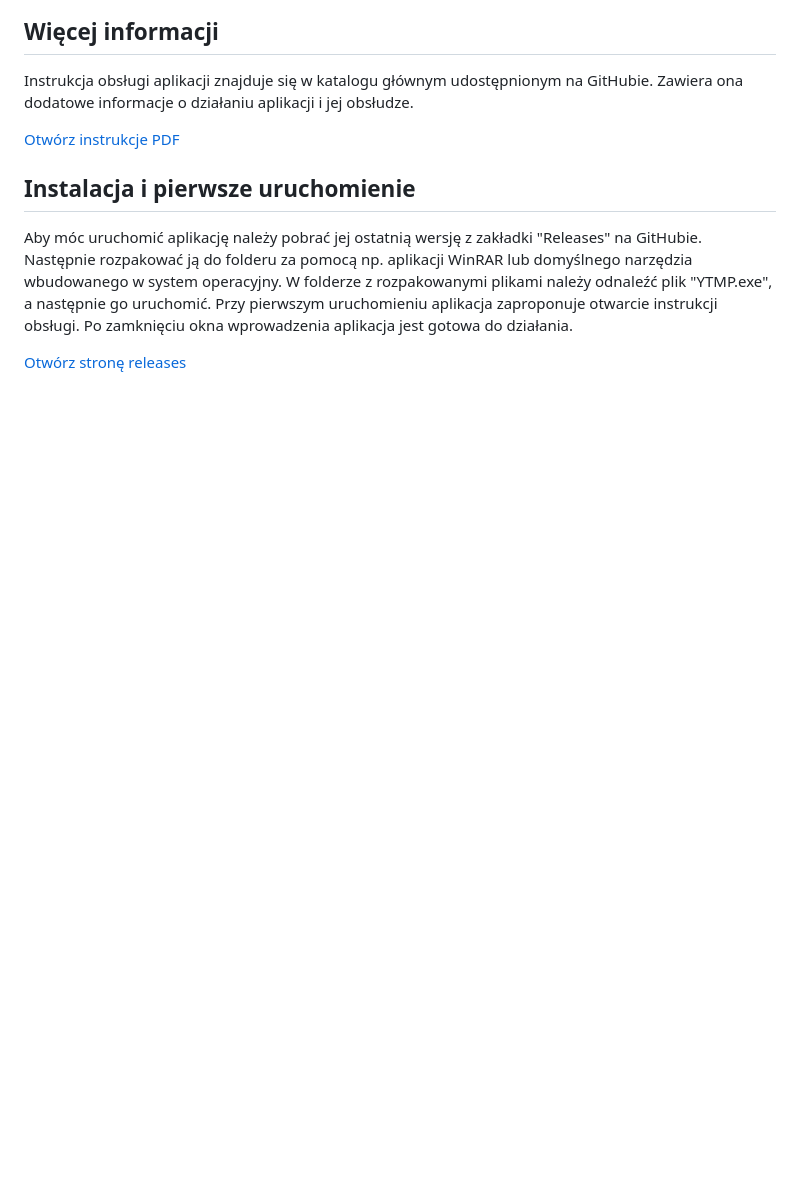
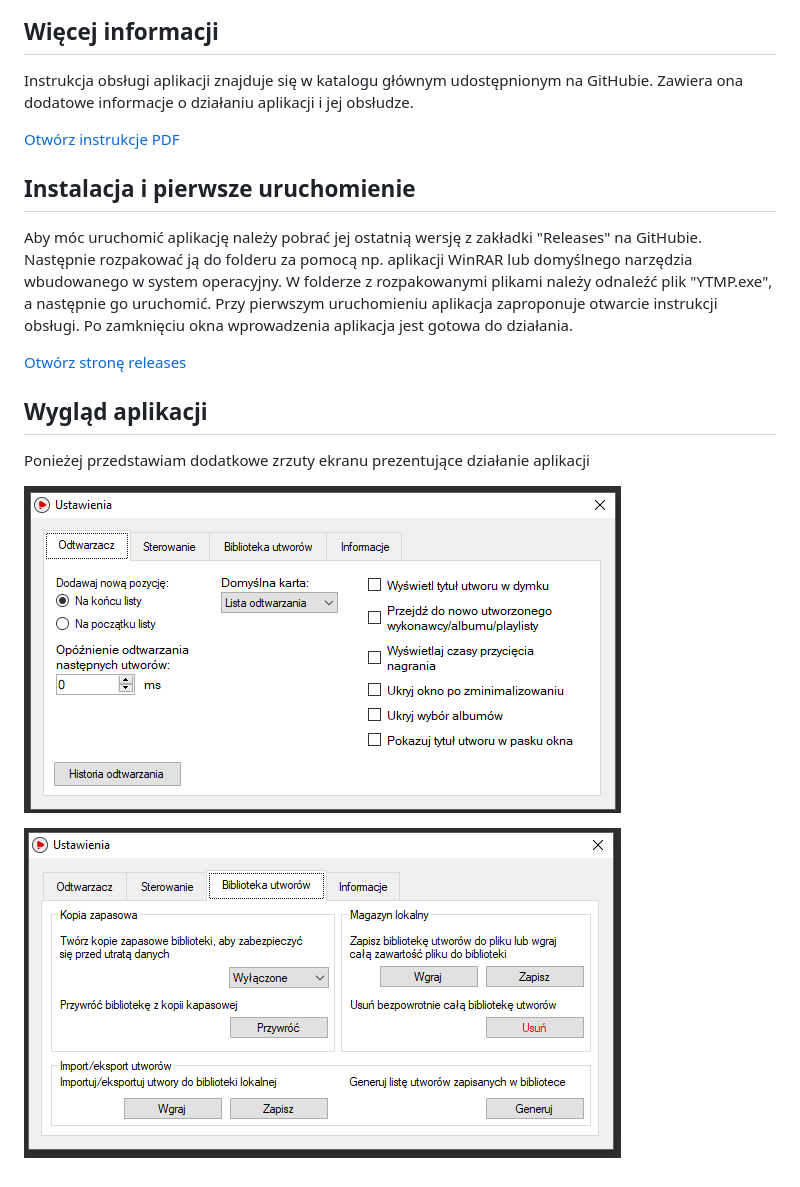
Before and after one commit to adan2013/YTMP, a Markdown page: README.md, the part around the change printed below. Drawn GitHub-style; pictures changed too: ytmp5.png (added), ytmp6.png (added); blank space fills up the shorter version.

```diff
--- a/README.md
+++ b/README.md
@@ -19,3 +31,10 @@ Instrukcja obsługi aplikacji znajduje się w katalogu głównym udostępnionym
 Aby móc uruchomić aplikację należy pobrać jej ostatnią wersję z zakładki "Releases" na GitHubie. Następnie rozpakować ją do folderu za pomocą np. aplikacji WinRAR lub domyślnego narzędzia wbudowanego w system operacyjny. W folderze z rozpakowanymi plikami należy odnaleźć plik "YTMP.exe", a następnie go uruchomić. Przy pierwszym uruchomieniu aplikacja zaproponuje otwarcie instrukcji obsługi. Po zamknięciu okna wprowadzenia aplikacja jest gotowa do działania.
 
 [Otwórz stronę releases](https://github.com/adan2013/YTMP/releases)
+
+## Wygląd aplikacji
+Ponieżej przedstawiam dodatkowe zrzuty ekranu prezentujące działanie aplikacji
+
+![Dodatkowy1](/ytmp5.png)
+
+![Dodatkowy2](/ytmp6.png)
```
Also changed, not shown: other parts of README.md (+13 -1 lines), ytmp1.png (added), ytmp2.png (added), ytmp3.png (added), ytmp4.png (added).
